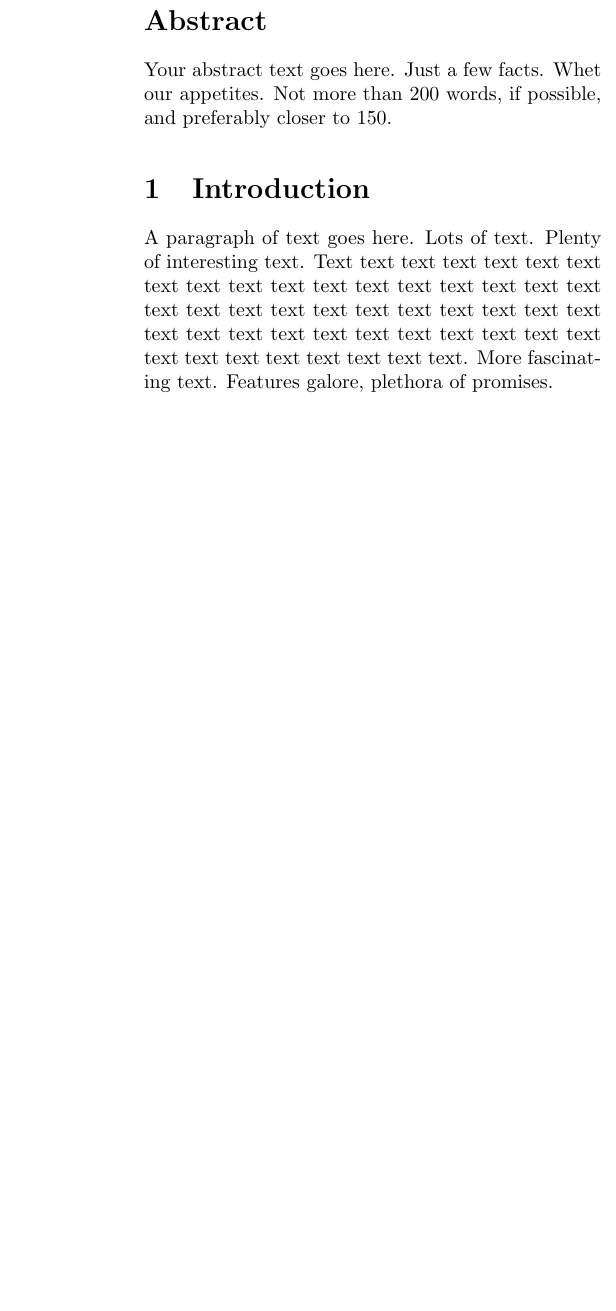
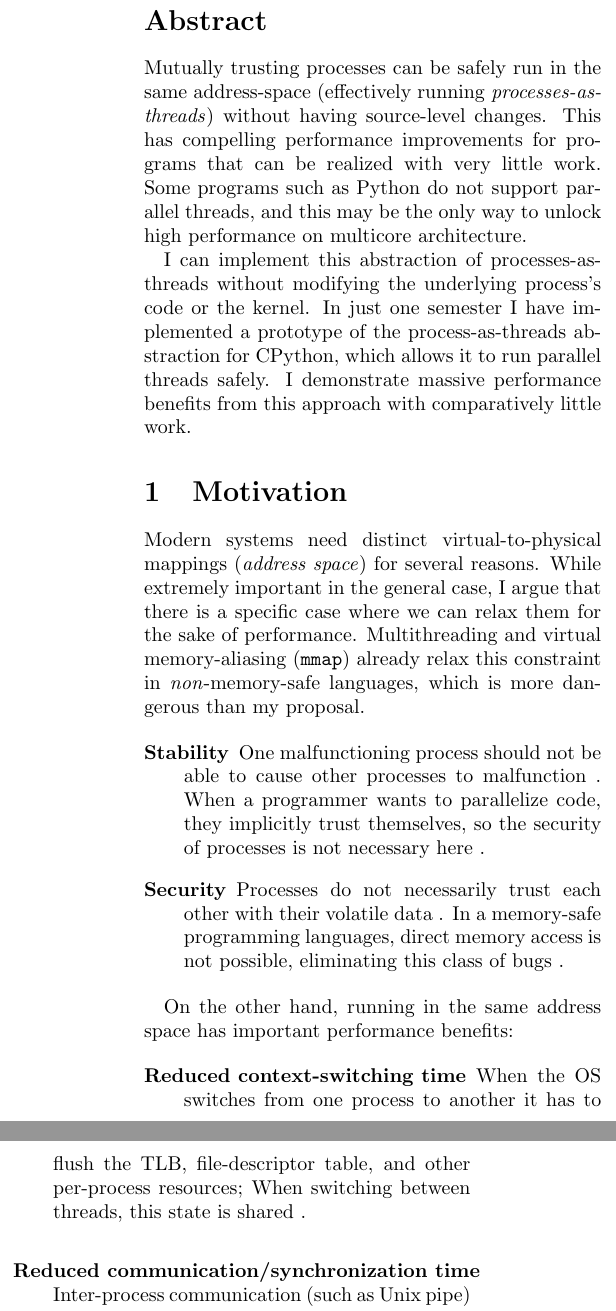
Before and after one commit to charmoniumQ/cpython_parallel_threads, a LaTeX paper (notes/report.tex): part of one column of page 1 of 2 before the commit and two parts of the columns of page 1 of 3 after it, the two joined at a grey line, cut so that both start at the same text, the shorter picture padded with empty space. Compiled offline with pdfLaTeX; a LaTeX package or settings file that is missing is left out.

```diff
--- a/notes/report.tex
+++ b/notes/report.tex
@@ -7,29 +7,51 @@
 \begin{document}
 %-------------------------------------------------------------------------------
 
-\title{\Large \bf Formatting Submissions for a USENIX Conference:\\
-  An (Incomplete) Example}
+\title{\Large \bf An Easy and Safe Implementation of Truly Parallel Threads in CPython}
 
 \author{
 {\rm Samuel Grayson}\\
 University of Illinois at Urbana-Champaign
 }
 
+\newcommand{\citeme}{ }
 
 %-------------------------------------------------------------------------------
 \begin{abstract}
-%-------------------------------------------------------------------------------
-Your abstract text goes here. Just a few facts. Whet our appetites.
-Not more than 200 words, if possible, and preferably closer to 150.
+% -------------------------------------------------------------------------------
+
+  Mutually trusting processes can be safely run in the same address-space (effectively running \textit{processes-as-threads}) without having source-level changes.
+  This has compelling performance improvements for programs that can be realized with very little work.
+  Some programs such as Python do not support parallel threads, and this may be the only way to unlock high performance on multicore architecture.
+
+  I can implement this abstraction of processes-as-threads without modifying the underlying process's code or the kernel.
+  In just one semester I have implemented a prototype of the process-as-threads abstraction for CPython, which allows it to run parallel threads safely.
+  I demonstrate massive performance benefits from this approach with comparatively little work.
 \end{abstract}
 
 %-------------------------------------------------------------------------------
-\section{Introduction}
+\section{Motivation}
 %-------------------------------------------------------------------------------
 
-A paragraph of text goes here. Lots of text. Plenty of interesting
-text. Text text text text text text text text text text text text text
-text text text text text text text text text text text text text text
-text text text text text text text text text text text text text text
-text text text text text text text.
-More fascinating text. Features galore, plethora of promises.
+Modern systems need distinct virtual-to-physical mappings (\textit{address space}) for several reasons. While extremely important in the general case,
+I argue that there is a specific case where we can relax them for the sake of performance. Multithreading and virtual memory-aliasing (\texttt{mmap}) already relax this constraint in \textit{non}-memory-safe languages, which is more dangerous than my proposal.
+
+\begin{description}
+\item[Stability]
+  One malfunctioning process should not be able to cause other processes to malfunction\citeme.
+  When a programmer wants to parallelize code, they implicitly trust themselves, so the security of processes is not necessary here\citeme.
+\item[Security]
+  Processes do not necessarily trust each other with their volatile data\citeme.
+  In a memory-safe programming languages, direct memory access is not possible, eliminating this class of bugs\citeme.
+\end{description}
+
+On the other hand, running in the same address space has important performance benefits:
+
+\begin{description}
+\item[Reduced context-switching time]
+  When the OS switches from one process to another it has to flush the TLB, file-descriptor table, and other per-process resources;
+  When switching between threads, this state is shared\citeme.
+\item[Reduced communication/synchronization time]
+  Inter-process communication (such as Unix pipe) has to copy data into and out-from the kernel;
+  Inter-thread communication can leveraged the shared memory-space copying once or zero times (sending a reference)\citeme.
+\item[Reduced memory fragmentation]
@@ -35,0 +63,13 @@
+This workload is becoming increasingly important due to the limitations of single-core performance and the move to multi-core\citeme.
+Python is often used for big-data applications, with frameworks such as Spark\citeme and Dask\citeme.
+
+Python cannot support parallel multithreading because it is not threadsafe\citeme.
+There is a \textit{Global Interpreter Lock} (GIL) ensuring only one thread of Python bytecode is executing at a time\citeme.
+It has a \texttt{threading}\citeme module, but it neutered by the GIL.
+If the Python bytecode calls into an external extension or waits on an OS event, then other Python bytecode can execute, giving us \textit{concurrency} but not \textit{parallelism}\citeme.
+Concurrency accelerates I/O-bound tasks, but does not accelerate CPU-bound tasks.
+The state-of-the-art for Python is to use multiple processes (\texttt{multiprocessing}\citeme module)\citeme.
+While this achieves parallelism, it leaves a lot of performance on the table (slow context-switching, slow communcation, and poor memory fragmentation).
+
+Many other interpreted-languages, such as Ruby, have a GIL as well.
+In these lanuages, neither normal processes nor normal threads can provide the benefits of running in the same address-space.
```
Also changed, not shown: notes/report.pdf, notes/report.tex (21 more changed lines), 18 other files.
